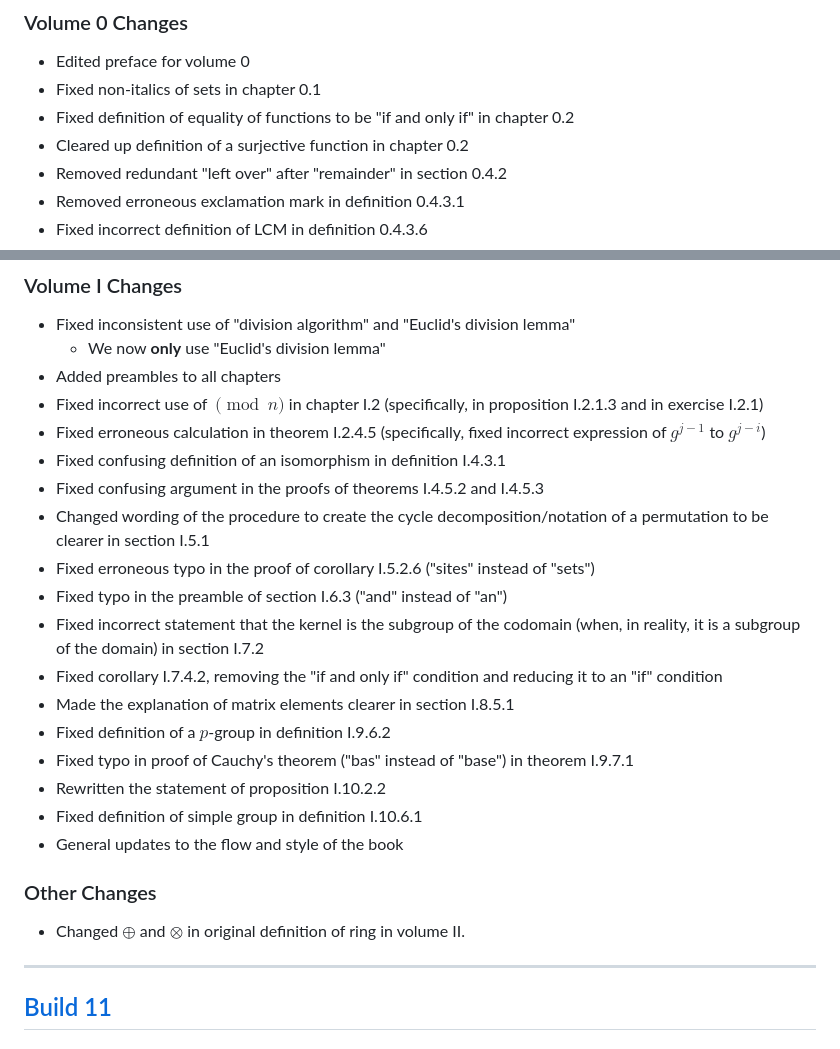
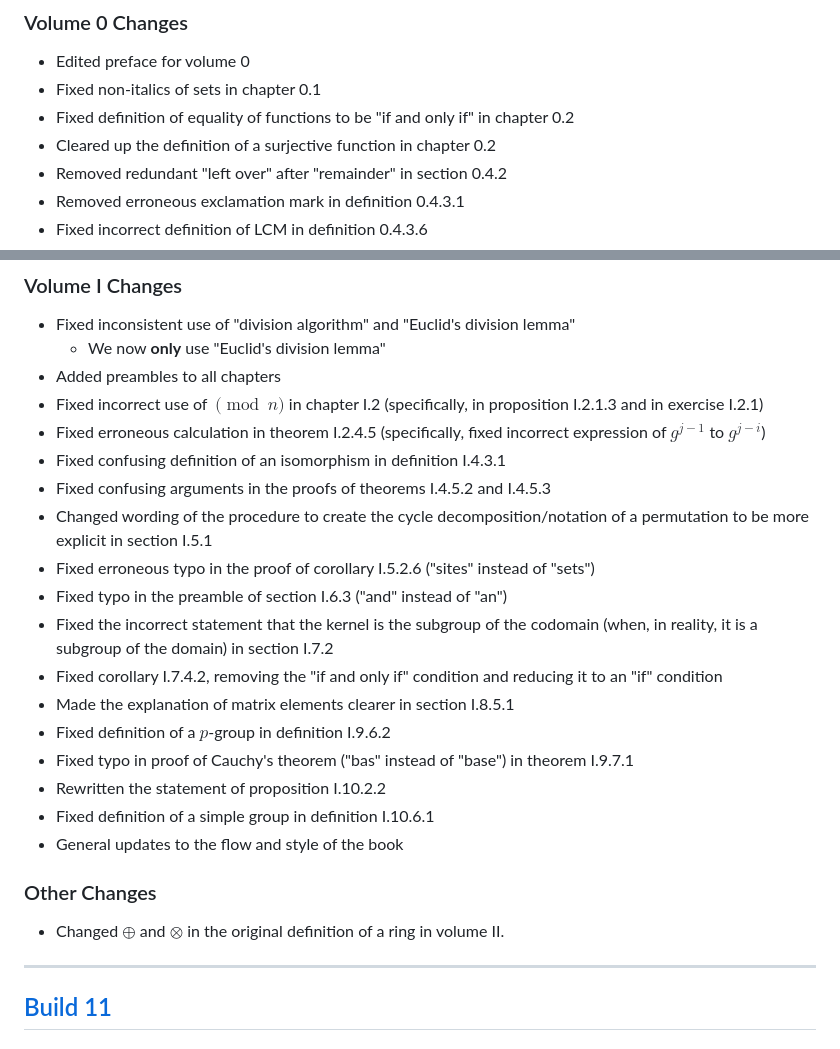
Before and after one commit to PhotonicGluon/Abstract-Algebra-Book, a Markdown page: CHANGELOG.md, 2 parts joined by grey strips. GitHub-like rendering.

```diff
--- a/CHANGELOG.md
+++ b/CHANGELOG.md
@@ -10,7 +10,7 @@
 - Edited preface for volume 0
 - Fixed non-italics of sets in chapter 0.1
 - Fixed definition of equality of functions to be "if and only if" in chapter 0.2
-- Cleared up definition of a surjective function in chapter 0.2
+- Cleared up the definition of a surjective function in chapter 0.2
 - Removed redundant "left over" after "remainder" in section 0.4.2
 - Removed erroneous exclamation mark in definition 0.4.3.1
 - Fixed incorrect definition of LCM in definition 0.4.3.6
@@ -24,21 +24,21 @@
 - Fixed incorrect use of $\pmod{n}$ in chapter I.2 (specifically, in proposition I.2.1.3 and in exercise I.2.1)
 - Fixed erroneous calculation in theorem I.2.4.5 (specifically, fixed incorrect expression of $g^{j-1}$ to $g^{j-i}$)
 - Fixed confusing definition of an isomorphism in definition I.4.3.1
-- Fixed confusing argument in the proofs of theorems I.4.5.2 and I.4.5.3
-- Changed wording of the procedure to create the cycle decomposition/notation of a permutation to be clearer in section I.5.1
+- Fixed confusing arguments in the proofs of theorems I.4.5.2 and I.4.5.3
+- Changed wording of the procedure to create the cycle decomposition/notation of a permutation to be more explicit in section I.5.1
 - Fixed erroneous typo in the proof of corollary I.5.2.6 ("sites" instead of "sets")
 - Fixed typo in the preamble of section I.6.3 ("and" instead of "an")
-- Fixed incorrect statement that the kernel is the subgroup of the codomain (when, in reality, it is a subgroup of the domain) in section I.7.2
+- Fixed the incorrect statement that the kernel is the subgroup of the codomain (when, in reality, it is a subgroup of the domain) in section I.7.2
 - Fixed corollary I.7.4.2, removing the "if and only if" condition and reducing it to an "if" condition
 - Made the explanation of matrix elements clearer in section I.8.5.1
 - Fixed definition of a $p$-group in definition I.9.6.2
 - Fixed typo in proof of Cauchy's theorem ("bas" instead of "base") in theorem I.9.7.1
 - Rewritten the statement of proposition I.10.2.2
-- Fixed definition of simple group in definition I.10.6.1
+- Fixed definition of a simple group in definition I.10.6.1
 - General updates to the flow and style of the book
 
 ### Other Changes
-- Changed $\oplus$ and $\otimes$ in original definition of ring in volume II.
+- Changed $\oplus$ and $\otimes$ in the original definition of a ring in volume II.
 
 ---
 ## [Build 11](https://github.com/PhotonicGluon/Abstract-Algebra-Book/compare/build-10...build-11)
```
